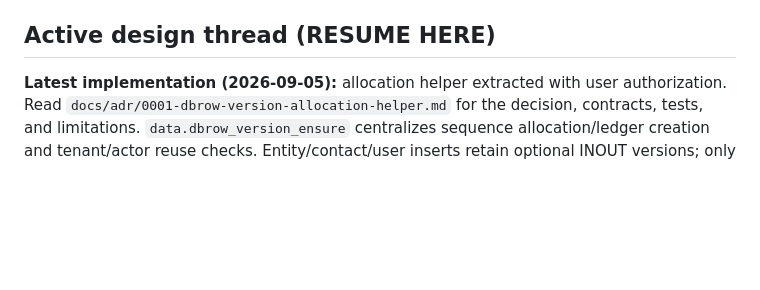
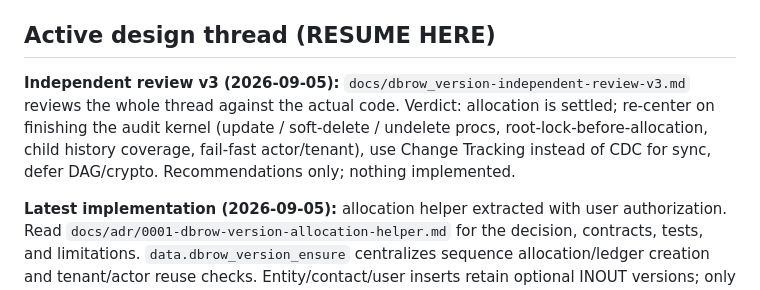
Before and after one commit to Sistrategia/overmind, a Markdown page: AGENTS.md, the part around the change. Drawn GitHub-style; blank space fills up the shorter version.

Commit message:
Add independent review v3 of dbrow_version allocation and audit trail

```diff
--- a/AGENTS.md
+++ b/AGENTS.md
@@ -6,6 +6,11 @@ Layer order (build/drop dependency): **data → entities → contacts → securi
 System User = id 1, public key `71F092F4-3A35-463D-9589-E5EE1373F7D5`. Default tenant `908E5A8C-0372-4EDC-ADDF-011E059091ED`.
 
 ## Active design thread (RESUME HERE)
+
+**Independent review v3 (2026-09-05):** `docs/dbrow_version-independent-review-v3.md` reviews the whole thread
+against the actual code. Verdict: allocation is settled; re-center on finishing the audit kernel (update /
+soft-delete / undelete procs, root-lock-before-allocation, child history coverage, fail-fast actor/tenant),
+use Change Tracking instead of CDC for sync, defer DAG/crypto. Recommendations only; nothing implemented.
 
 **Latest implementation (2026-09-05):** allocation helper extracted with user authorization.
 Read `docs/adr/0001-dbrow-version-allocation-helper.md` for the decision, contracts, tests, and limitations.
```
Also changed, not shown: docs/dbrow_version-independent-review-v3.md (added, +210 -0 lines).
